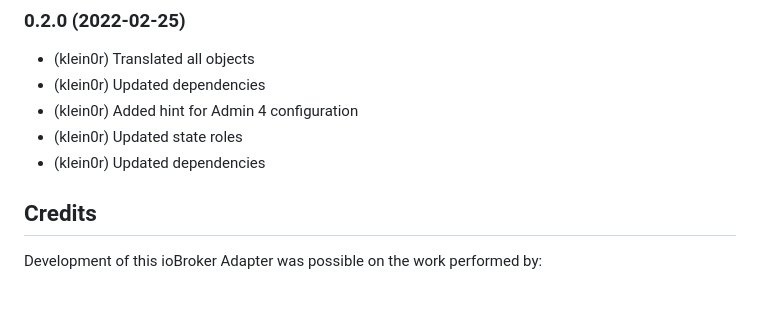
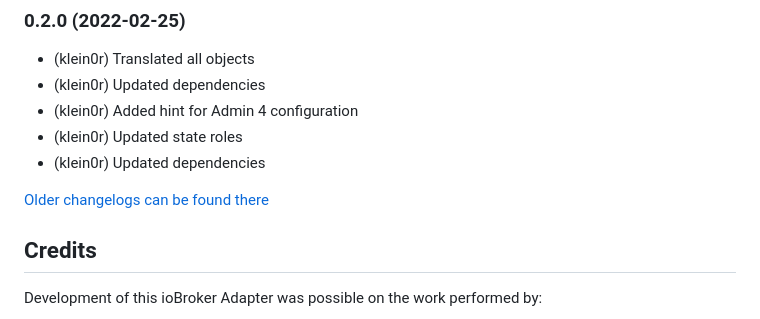
Before and after one commit to klein0r/ioBroker.comfoairq, a Markdown page: README.md, the part around the change. Drawn GitHub-style; blank space fills up the shorter version.

Commit message:
Update from template: S6020-addChangelogOld

```diff
--- a/README.md
+++ b/README.md
@@ -76,6 +76,8 @@ NodeJS 14.x is required (NodeJS 12.x is EOL)
 * (klein0r) Updated state roles
 * (klein0r) Updated dependencies
 
+[Older changelogs can be found there](CHANGELOG_OLD.md)
+
 ## Credits
 
 Development of this ioBroker Adapter was possible on the work performed by:
```
